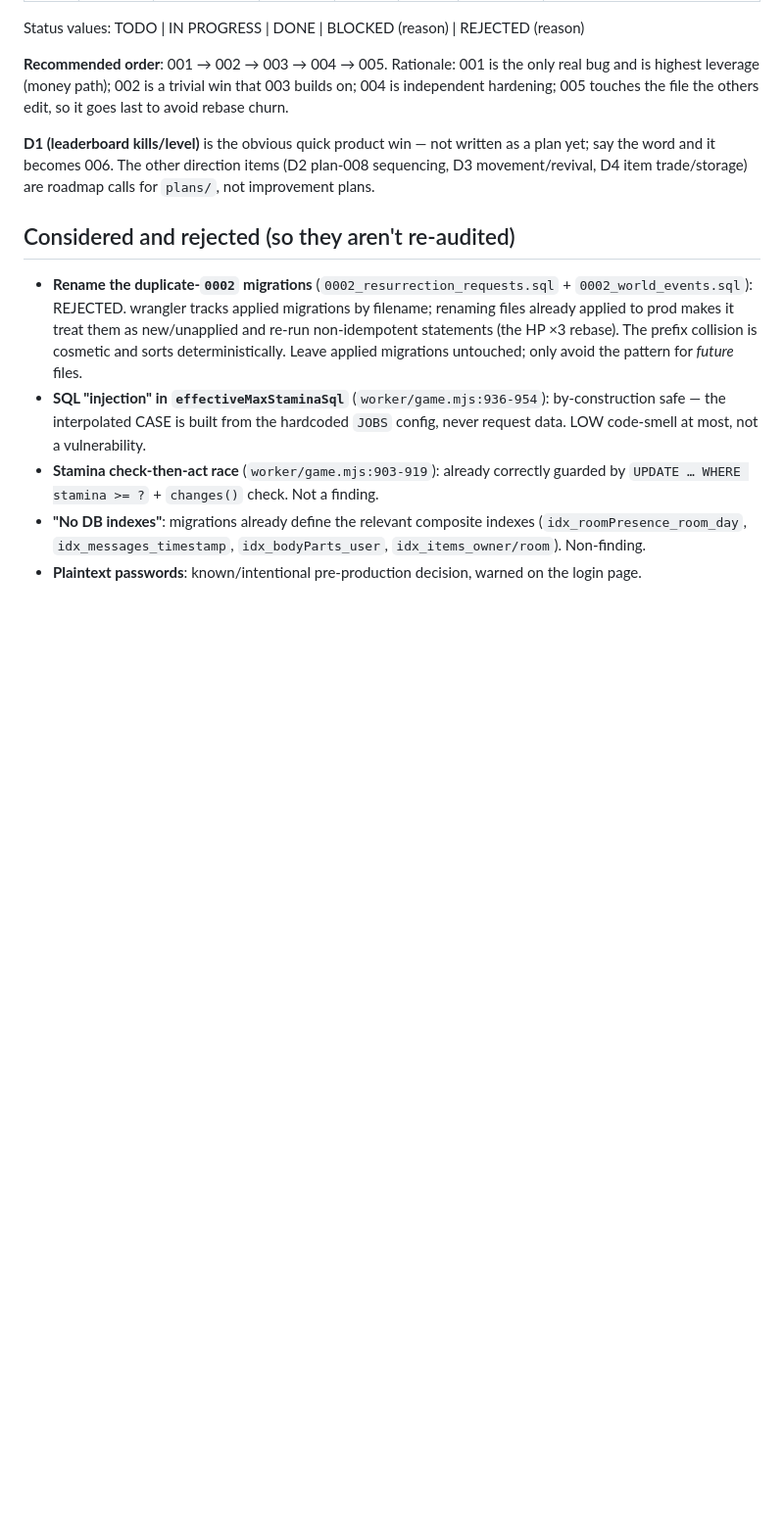
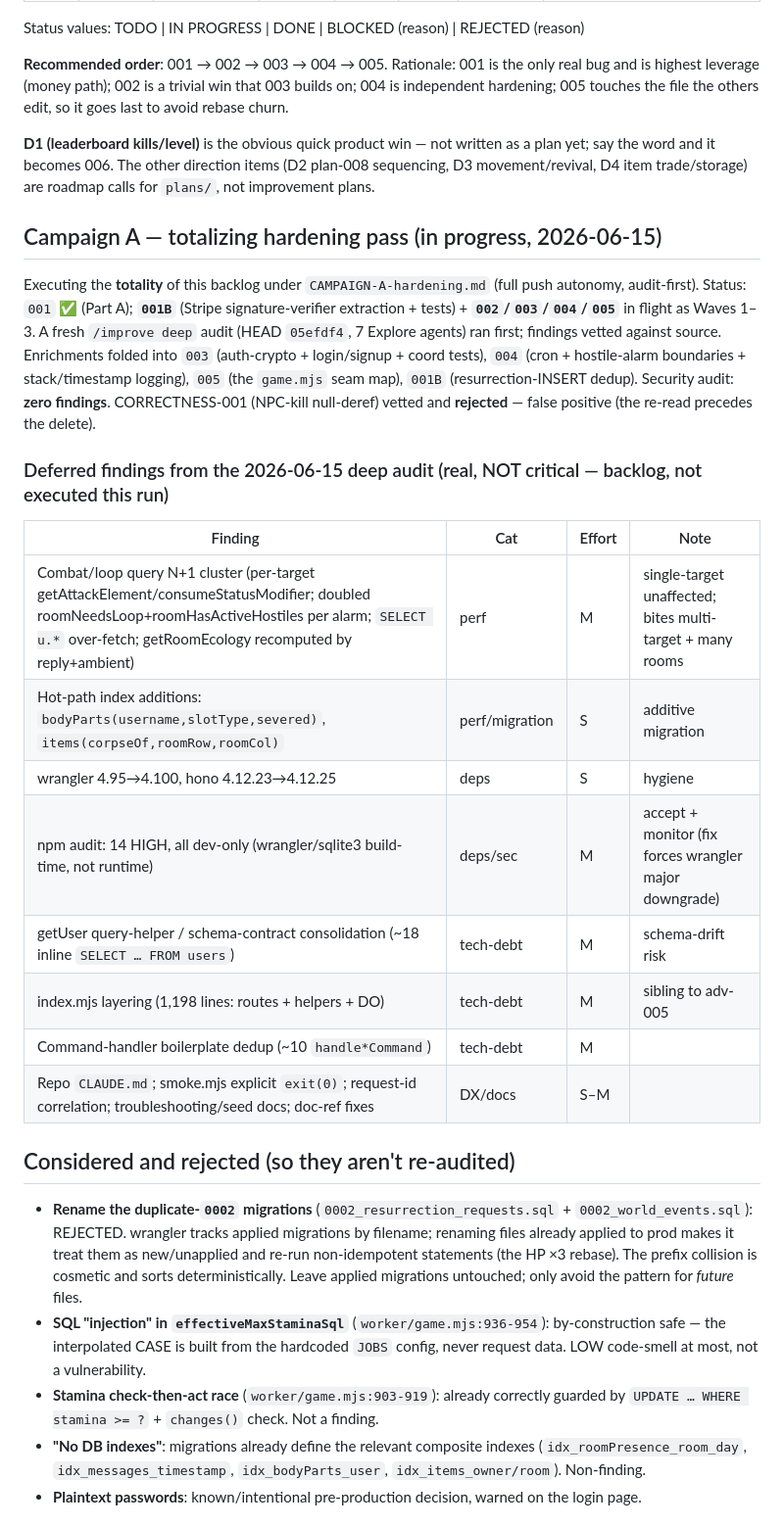
Before and after one commit to urcades/rpgchat, a Markdown page: advisor-plans/README.md, the part around one of its changes. Shown at 98% size. Rendered like a GitHub page; blank space fills up the shorter version.

```diff
--- a/advisor-plans/README.md
+++ b/advisor-plans/README.md
@@ -69,6 +69,29 @@ plan yet; say the word and it becomes 006. The other direction items (D2 plan-00
 sequencing, D3 movement/revival, D4 item trade/storage) are roadmap calls for `plans/`,
 not improvement plans.
 
+## Campaign A — totalizing hardening pass (in progress, 2026-06-15)
+
+Executing the **totality** of this backlog under `CAMPAIGN-A-hardening.md` (full push autonomy, audit-first).
+Status: `001` ✅ (Part A); **`001B`** (Stripe signature-verifier extraction + tests) + **`002`/`003`/`004`/`005`**
+in flight as Waves 1–3. A fresh `/improve deep` audit (HEAD `05efdf4`, 7 Explore agents) ran first; findings
+vetted against source. Enrichments folded into `003` (auth-crypto + login/signup + coord tests), `004` (cron +
+hostile-alarm boundaries + stack/timestamp logging), `005` (the `game.mjs` seam map), `001B` (resurrection-INSERT dedup).
+Security audit: **zero findings**. CORRECTNESS-001 (NPC-kill null-deref) vetted and **rejected** — false positive
+(the re-read precedes the delete).
+
+### Deferred findings from the 2026-06-15 deep audit (real, NOT critical — backlog, not executed this run)
+
+| Finding | Cat | Effort | Note |
+|---|---|---|---|
+| Combat/loop query N+1 cluster (per-target getAttackElement/consumeStatusModifier; doubled roomNeedsLoop+roomHasActiveHostiles per alarm; `SELECT u.*` over-fetch; getRoomEcology recomputed by reply+ambient) | perf | M | single-target unaffected; bites multi-target + many rooms |
+| Hot-path index additions: `bodyParts(username,slotType,severed)`, `items(corpseOf,roomRow,roomCol)` | perf/migration | S | additive migration |
+| wrangler 4.95→4.100, hono 4.12.23→4.12.25 | deps | S | hygiene |
+| npm audit: 14 HIGH, all dev-only (wrangler/sqlite3 build-time, not runtime) | deps/sec | M | accept + monitor (fix forces wrangler major downgrade) |
+| getUser query-helper / schema-contract consolidation (~18 inline `SELECT … FROM users`) | tech-debt | M | schema-drift risk |
+| index.mjs layering (1,198 lines: routes + helpers + DO) | tech-debt | M | sibling to adv-005 |
+| Command-handler boilerplate dedup (~10 `handle*Command`) | tech-debt | M | |
+| Repo `CLAUDE.md`; smoke.mjs explicit `exit(0)`; request-id correlation; troubleshooting/seed docs; doc-ref fixes | DX/docs | S–M | |
+
 ## Considered and rejected (so they aren't re-audited)
 
 - **Rename the duplicate-`0002` migrations** (`0002_resurrection_requests.sql` + `0002_world_events.sql`): REJECTED. wrangler tracks applied migrations by filename; renaming files already applied to prod makes it treat them as new/unapplied and re-run non-idempotent statements (the HP ×3 rebase). The prefix collision is cosmetic and sorts deterministically. Leave applied migrations untouched; only avoid the pattern for *future* files.
```
Also changed, not shown: other parts of advisor-plans/README.md (+16 -16 lines), advisor-plans/CAMPAIGN-A-hardening.md (added, +166 -0 lines).
